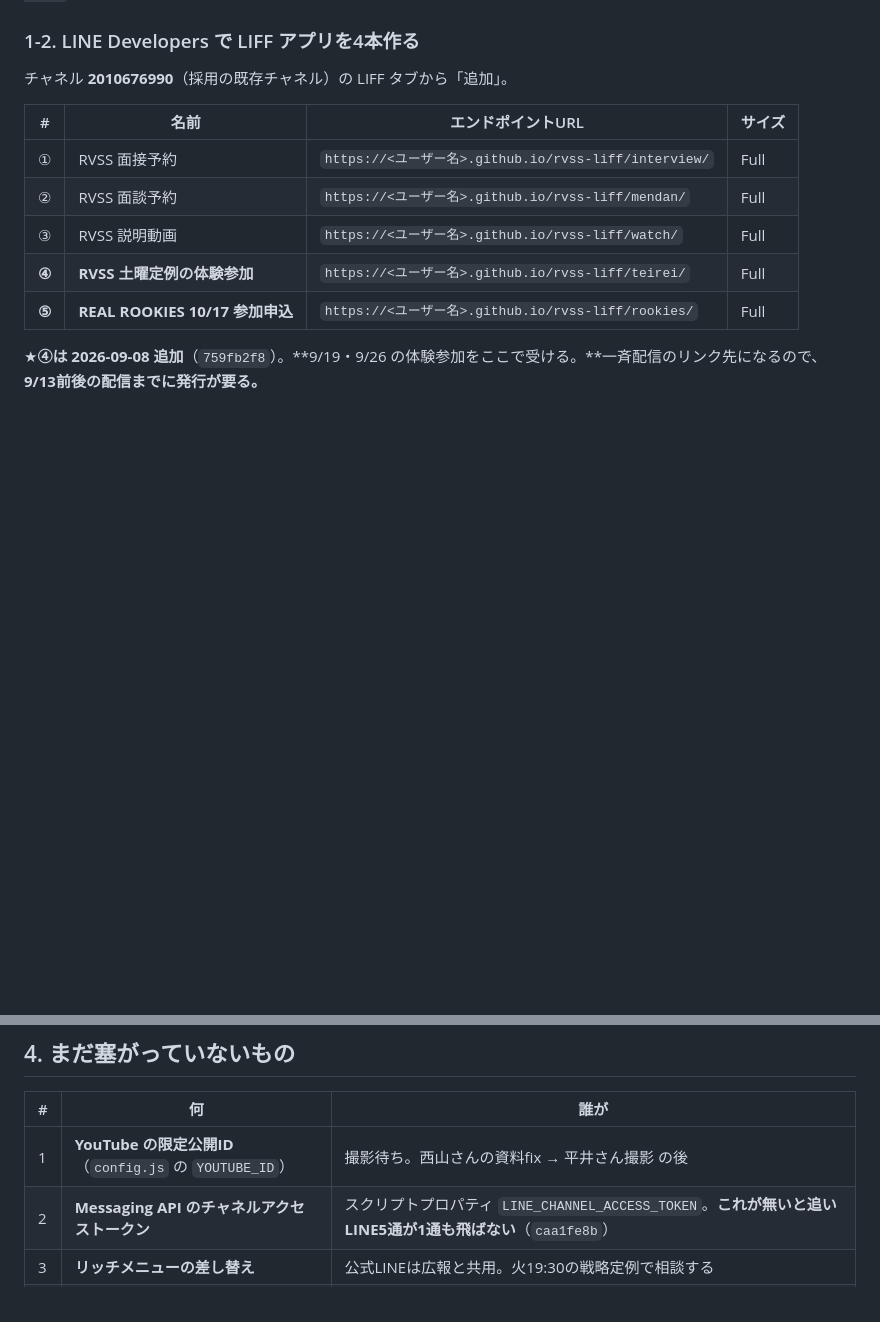
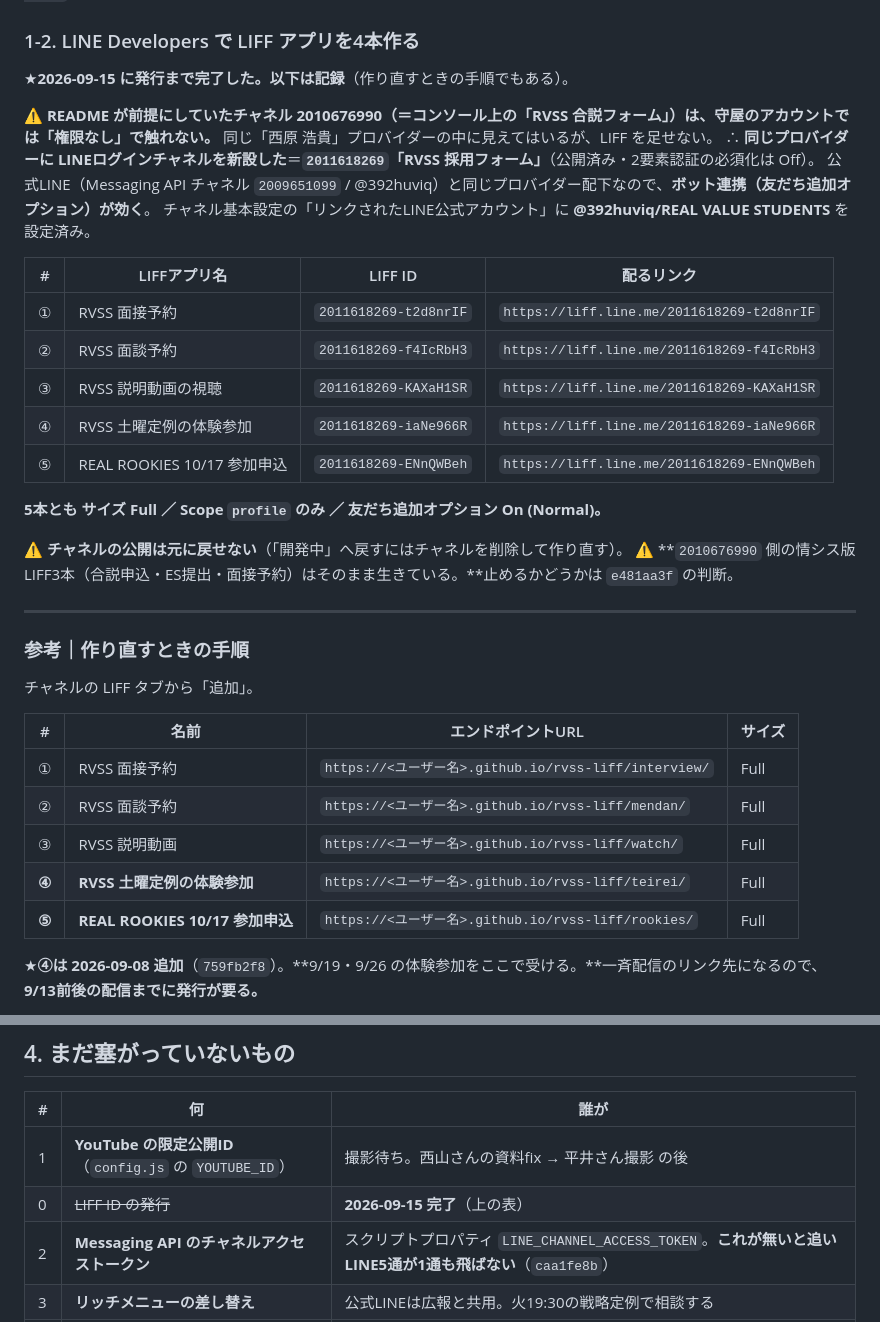
Before and after one commit to haoyilangzuoteng221-cpu/rvss-liff, a Markdown page: README.md, 2 parts joined by grey strips. Rendered like a GitHub page; blank space fills up the shorter version.

Commit message:
README: LIFF ID 5本と新チャネル 2011618269 の経緯を記録
Co-Authored-By: Claude Opus 5 <noreply@anthropic.com>

```diff
--- a/README.md
+++ b/README.md
@@ -40,7 +40,32 @@ Settings → Pages → Source = `main` / root → 保存。
 
 ### 1-2. LINE Developers で LIFF アプリを4本作る
 
-チャネル **2010676990**（採用の既存チャネル）の LIFF タブから「追加」。
+★**2026-09-15 に発行まで完了した。以下は記録**（作り直すときの手順でもある）。
+
+⚠ **README が前提にしていたチャネル 2010676990（＝コンソール上の「RVSS 合説フォーム」）は、守屋のアカウントでは「権限なし」で触れない。**
+同じ「西原 浩貴」プロバイダーの中に見えてはいるが、LIFF を足せない。
+∴ **同じプロバイダーに LINEログインチャネルを新設した**＝**`2011618269`「RVSS 採用フォーム」**（公開済み・2要素認証の必須化は Off）。
+公式LINE（Messaging API チャネル `2009651099` / @392huviq）と同じプロバイダー配下なので、**ボット連携（友だち追加オプション）が効く**。
+チャネル基本設定の「リンクされたLINE公式アカウント」に **@392huviq/REAL VALUE STUDENTS** を設定済み。
+
+| # | LIFFアプリ名 | LIFF ID | 配るリンク |
+|---|---|---|---|
+| ① | RVSS 面接予約 | `2011618269-t2d8nrIF` | `https://liff.line.me/2011618269-t2d8nrIF` |
+| ② | RVSS 面談予約 | `2011618269-f4IcRbH3` | `https://liff.line.me/2011618269-f4IcRbH3` |
+| ③ | RVSS 説明動画の視聴 | `2011618269-KAXaH1SR` | `https://liff.line.me/2011618269-KAXaH1SR` |
+| ④ | RVSS 土曜定例の体験参加 | `2011618269-iaNe966R` | `https://liff.line.me/2011618269-iaNe966R` |
+| ⑤ | REAL ROOKIES 10/17 参加申込 | `2011618269-ENnQWBeh` | `https://liff.line.me/2011618269-ENnQWBeh` |
+
+**5本とも サイズ Full ／ Scope `profile` のみ ／ 友だち追加オプション On (Normal)。**
+
+⚠ **チャネルの公開は元に戻せない**（「開発中」へ戻すにはチャネルを削除して作り直す）。
+⚠ **`2010676990` 側の情シス版LIFF3本（合説申込・ES提出・面接予約）はそのまま生きている。**止めるかどうかは `e481aa3f` の判断。
+
+---
+
+### 参考｜作り直すときの手順
+
+チャネルの LIFF タブから「追加」。
 
 | # | 名前 | エンドポイントURL | サイズ |
 |---|---|---|---|
@@ -212,6 +237,7 @@ Settings → Pages → Source = `main` / root → 保存。
 | # | 何 | 誰が |
 |---|---|---|
 | 1 | **YouTube の限定公開ID**（`config.js` の `YOUTUBE_ID`） | 撮影待ち。西山さんの資料fix → 平井さん撮影 の後 |
+| 0 | ~~LIFF ID の発行~~ | **2026-09-15 完了**（上の表） |
 | 2 | **Messaging API のチャネルアクセストークン** | スクリプトプロパティ `LINE_CHANNEL_ACCESS_TOKEN`。**これが無いと追いLINE5通が1通も飛ばない**（`caa1fe8b`） |
 | 3 | **リッチメニューの差し替え** | 公式LINEは広報と共用。火19:30の戦略定例で相談する |
 | 4 | **既存の情シス版LIFF3本をいつ止めるか** | 面接予約はこちらへ寄せる。合説申込は 9/21 で役目が終わる（`e481aa3f`） |
```
